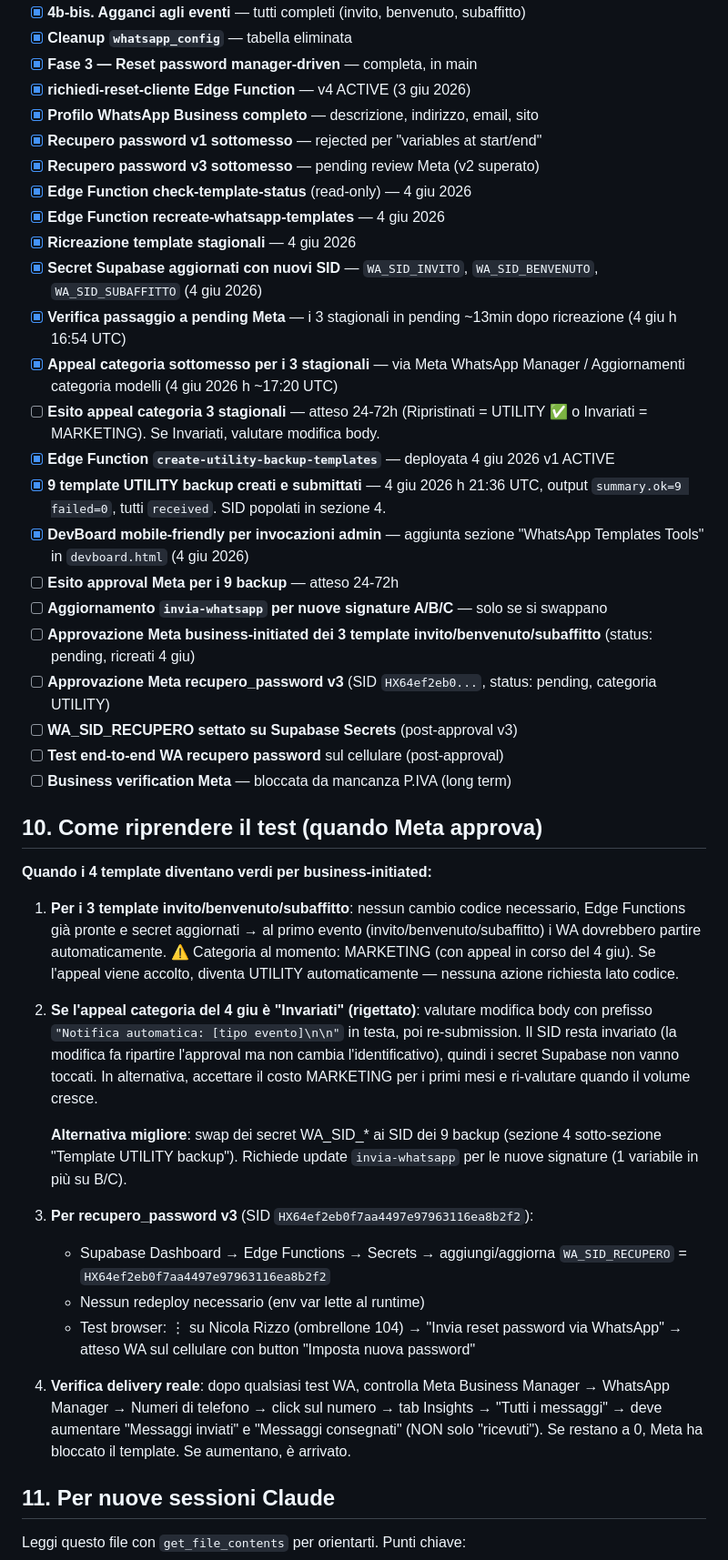
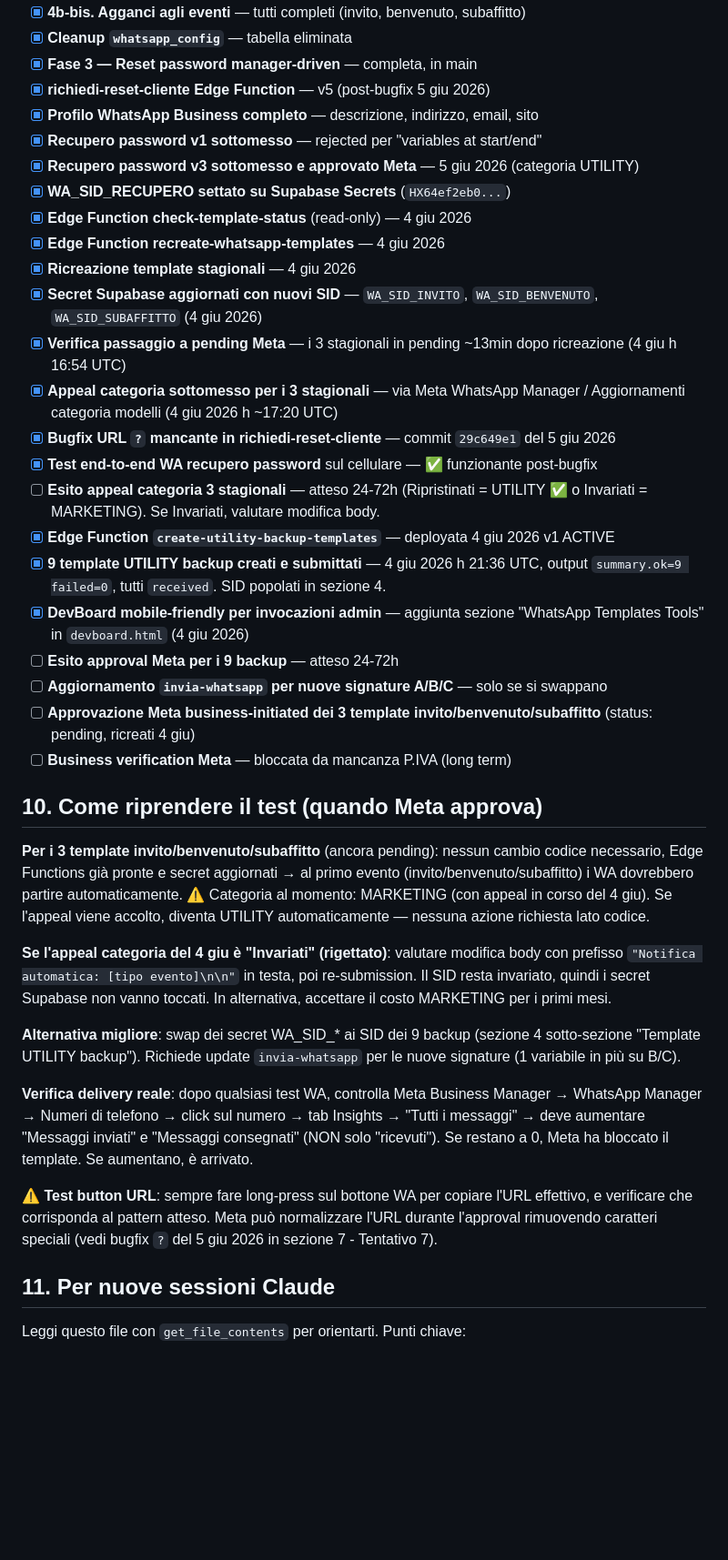
Before and after one commit to matteoposterli-netizen/shareandfun, a Markdown page: WHATSAPP_INTEGRAZIONE.md, the part around one of its changes. Shown at 91% size. Rendered like a GitHub page; blank space fills up the shorter version.

```diff
--- a/WHATSAPP_INTEGRAZIONE.md
+++ b/WHATSAPP_INTEGRAZIONE.md
@@ -403,16 +454,19 @@ consegnati.
 - [x] **4b-bis. Agganci agli eventi** — tutti completi (invito, benvenuto, subaffitto)
 - [x] **Cleanup `whatsapp_config`** — tabella eliminata
 - [x] **Fase 3 — Reset password manager-driven** — completa, in main
-- [x] **richiedi-reset-cliente Edge Function** — v4 ACTIVE (3 giu 2026)
+- [x] **richiedi-reset-cliente Edge Function** — v5 (post-bugfix 5 giu 2026)
 - [x] **Profilo WhatsApp Business completo** — descrizione, indirizzo, email, sito
 - [x] **Recupero password v1 sottomesso** — rejected per "variables at start/end"
-- [x] **Recupero password v3 sottomesso** — pending review Meta (v2 superato)
+- [x] **Recupero password v3 sottomesso e approvato Meta** — 5 giu 2026 (categoria UTILITY)
+- [x] **WA_SID_RECUPERO settato su Supabase Secrets** (`HX64ef2eb0...`)
 - [x] **Edge Function check-template-status** (read-only) — 4 giu 2026
 - [x] **Edge Function recreate-whatsapp-templates** — 4 giu 2026
 - [x] **Ricreazione template stagionali** — 4 giu 2026
 - [x] **Secret Supabase aggiornati con nuovi SID** — `WA_SID_INVITO`, `WA_SID_BENVENUTO`, `WA_SID_SUBAFFITTO` (4 giu 2026)
 - [x] **Verifica passaggio a pending Meta** — i 3 stagionali in pending ~13min dopo ricreazione (4 giu h 16:54 UTC)
 - [x] **Appeal categoria sottomesso per i 3 stagionali** — via Meta WhatsApp Manager / Aggiornamenti categoria modelli (4 giu 2026 h ~17:20 UTC)
+- [x] **Bugfix URL `?` mancante in richiedi-reset-cliente** — commit `29c649e1` del 5 giu 2026
+- [x] **Test end-to-end WA recupero password** sul cellulare — ✅ funzionante post-bugfix
 - [ ] **Esito appeal categoria 3 stagionali** — atteso 24-72h (Ripristinati = UTILITY ✅ o Invariati = MARKETING). Se Invariati, valutare modifica body.
 - [x] **Edge Function `create-utility-backup-templates`** — deployata 4 giu 2026 v1 ACTIVE
 - [x] **9 template UTILITY backup creati e submittati** — 4 giu 2026 h 21:36 UTC, output `summary.ok=9 failed=0`, tutti `received`. SID popolati in sezione 4.
@@ -420,45 +474,36 @@ consegnati.
 - [ ] **Esito approval Meta per i 9 backup** — atteso 24-72h
 - [ ] **Aggiornamento `invia-whatsapp` per nuove signature A/B/C** — solo se si swappano
 - [ ] **Approvazione Meta business-initiated dei 3 template invito/benvenuto/subaffitto** (status: pending, ricreati 4 giu)
-- [ ] **Approvazione Meta recupero_password v3** (SID `HX64ef2eb0...`, status: pending, categoria UTILITY)
-- [ ] **WA_SID_RECUPERO settato su Supabase Secrets** (post-approval v3)
-- [ ] **Test end-to-end WA recupero password** sul cellulare (post-approval)
 - [ ] **Business verification Meta** — bloccata da mancanza P.IVA (long term)
 
 ## 10. Come riprendere il test (quando Meta approva)
 
-**Quando i 4 template diventano verdi per business-initiated:**
+**Per i 3 template invito/benvenuto/subaffitto** (ancora pending):
+nessun cambio codice necessario, Edge Functions già pronte e secret aggiornati →
+al primo evento (invito/benvenuto/subaffitto) i WA dovrebbero partire
+automaticamente. ⚠️ Categoria al momento: MARKETING (con appeal in corso del 4
+giu). Se l'appeal viene accolto, diventa UTILITY automaticamente — nessuna
+azione richiesta lato codice.
 
-1. **Per i 3 template invito/benvenuto/subaffitto**: nessun cambio codice
-   necessario, Edge Functions già pronte e secret aggiornati → al primo
-   evento (invito/benvenuto/subaffitto) i WA dovrebbero partire automaticamente.
-   ⚠️ Categoria al momento: MARKETING (con appeal in corso del 4 giu). Se
-   l'appeal viene accolto, diventa UTILITY automaticamente — nessuna azione
-   richiesta lato codice.
+**Se l'appeal categoria del 4 giu è "Invariati" (rigettato)**: valutare
+modifica body con prefisso `"Notifica automatica: [tipo evento]\n\n"` in testa,
+poi re-submission. Il SID resta invariato, quindi i secret Supabase non vanno
+toccati. In alternativa, accettare il costo MARKETING per i primi mesi.
 
-2. **Se l'appeal categoria del 4 giu è "Invariati" (rigettato)**: valutare
-   modifica body con prefisso `"Notifica automatica: [tipo evento]\n\n"` in
-   testa, poi re-submission. Il SID resta invariato (la modifica fa ripartire
-   l'approval ma non cambia l'identificativo), quindi i secret Supabase non
-   vanno toccati. In alternativa, accettare il costo MARKETING per i primi
-   mesi e ri-valutare quando il volume cresce.
+**Alternativa migliore**: swap dei secret WA_SID_* ai SID dei 9 backup
+(sezione 4 sotto-sezione "Template UTILITY backup"). Richiede update
+`invia-whatsapp` per le nuove signature (1 variabile in più su B/C).
 
-   **Alternativa migliore**: swap dei secret WA_SID_* ai SID dei 9 backup
-   (sezione 4 sotto-sezione "Template UTILITY backup"). Richiede update
-   `invia-whatsapp` per le nuove signature (1 variabile in più su B/C).
+**Verifica delivery reale**: dopo qualsiasi test WA, controlla Meta Business
+Manager → WhatsApp Manager → Numeri di telefono → click sul numero → tab
+Insights → "Tutti i messaggi" → deve aumentare "Messaggi inviati" e
+"Messaggi consegnati" (NON solo "ricevuti"). Se restano a 0, Meta ha
+bloccato il template. Se aumentano, è arrivato.
 
-3. **Per recupero_password v3** (SID `HX64ef2eb0f7aa4497e97963116ea8b2f2`):
-   - Supabase Dashboard → Edge Functions → Secrets → aggiungi/aggiorna
-     `WA_SID_RECUPERO` = `HX64ef2eb0f7aa4497e97963116ea8b2f2`
-   - Nessun redeploy necessario (env var lette al runtime)
-   - Test browser: ⋮ su Nicola Rizzo (ombrellone 104) → "Invia reset password
-     via WhatsApp" → atteso WA sul cellulare con button "Imposta nuova password"
-
-4. **Verifica delivery reale**: dopo qualsiasi test WA, controlla Meta Business
-   Manager → WhatsApp Manager → Numeri di telefono → click sul numero → tab
-   Insights → "Tutti i messaggi" → deve aumentare "Messaggi inviati" e
-   "Messaggi consegnati" (NON solo "ricevuti"). Se restano a 0, Meta ha
-   bloccato il template. Se aumentano, è arrivato.
+**⚠️ Test button URL**: sempre fare long-press sul bottone WA per copiare
+l'URL effettivo, e verificare che corrisponda al pattern atteso. Meta può
+normalizzare l'URL durante l'approval rimuovendo caratteri speciali (vedi
+bugfix `?` del 5 giu 2026 in sezione 7 - Tentativo 7).
 
 ## 11. Per nuove sessioni Claude
 
```
Also changed, not shown: other parts of WHATSAPP_INTEGRAZIONE.md (+92 -40 lines).
